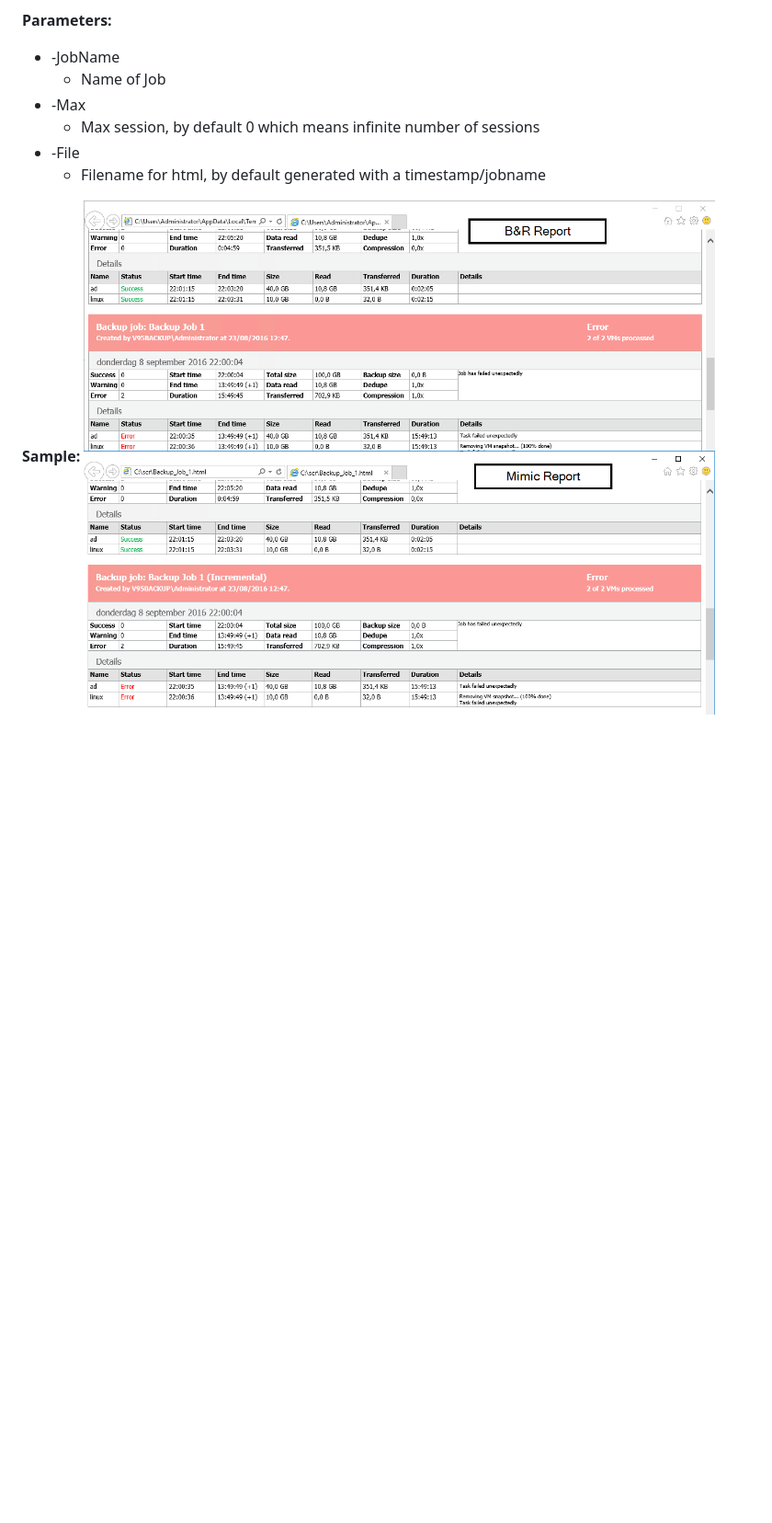
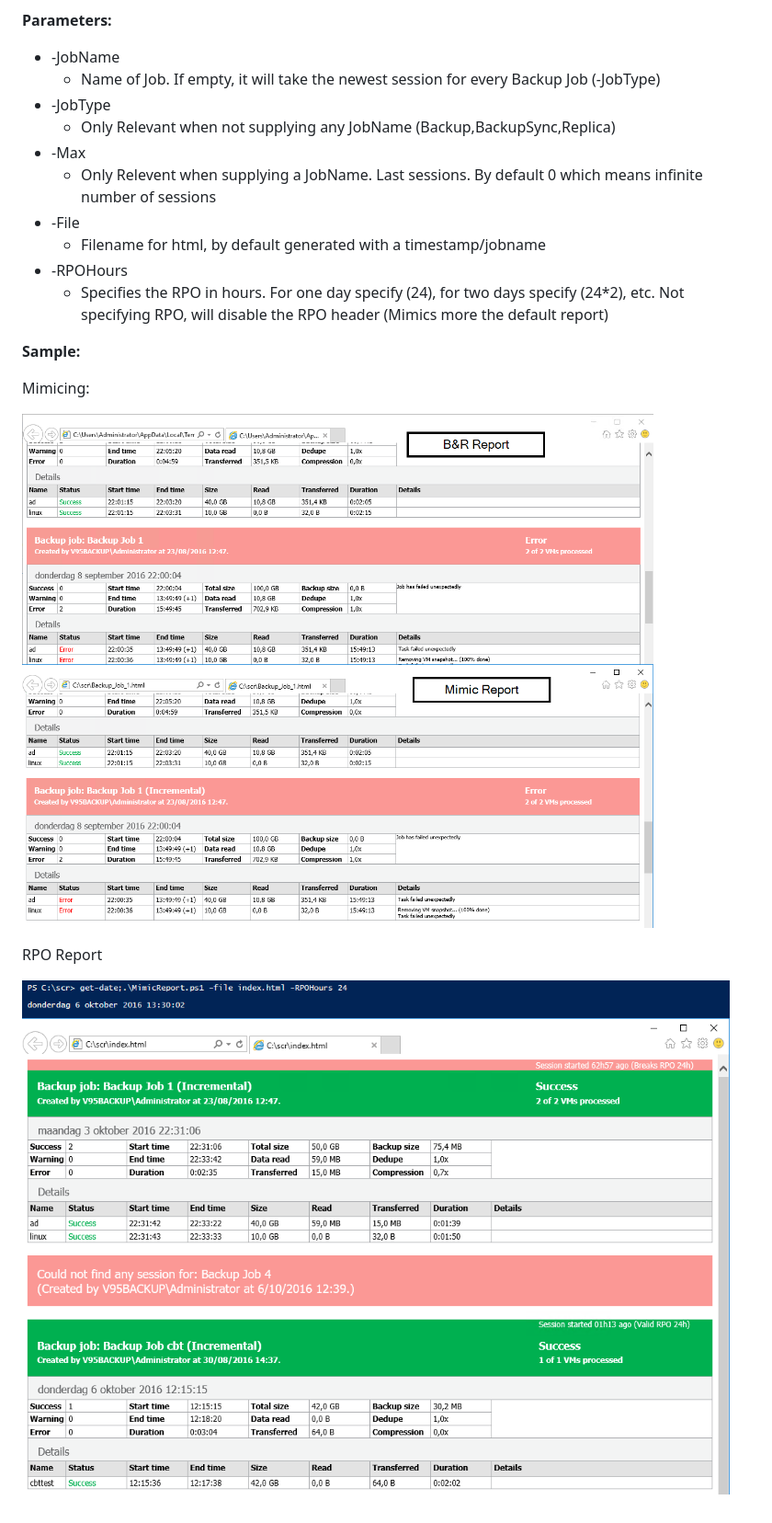
Before and after one commit to VeeamHub/powershell, a Markdown page: BR-MimicReport/README.md, the part around the change. Shown at 92% size. Rendered like a GitHub page; pictures changed too: BR-MimicReport/Media/mimicrpo.png (added); blank space fills up the shorter version.

Commit message:
Added global report for all jobs
-when not supplying a jobname, it will just take the latest session for
all (backup) jobs
-can supply a parameter -rpohours which will validate the start time
with the current date (date can actually modified by supplying -date if
you want cleaner calculate times)

```diff
--- a/BR-MimicReport/README.md
+++ b/BR-MimicReport/README.md
@@ -29,11 +29,23 @@ THE SOFTWARE IS PROVIDED "AS IS", WITHOUT WARRANTY OF ANY KIND, EXPRESS OR IMPLI
 **Parameters:**
 
 * -JobName
-	* Name of Job
+	* Name of Job. If empty, it will take the newest session for every Backup Job (-JobType)
+* -JobType
+	* Only Relevant when not supplying any JobName (Backup,BackupSync,Replica)
 * -Max
-	* Max session, by default 0 which means infinite number of sessions
+	* Only Relevent when supplying a JobName. Last <max> sessions. By default 0 which means infinite number of sessions
 * -File
     * Filename for html, by default generated with a timestamp/jobname
+* -RPOHours
+	* Specifies the RPO in hours. For one day specify (24), for two days specify (24*2), etc. Not specifying RPO, will disable the RPO header (Mimics more the default report)
+
 
 **Sample:**
+
+Mimicing:
+
 ![Mimic Report](./Media/mimic.png)
+
+RPO Report
+
+![Mimic Report](./Media/mimicrpo.png)
```
Also changed, not shown: 1 other file.
